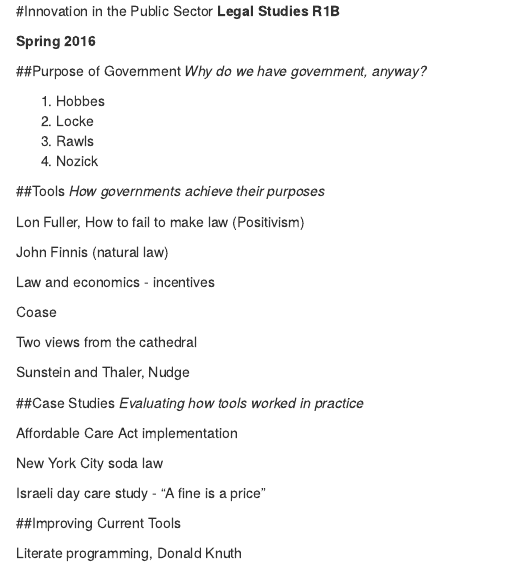
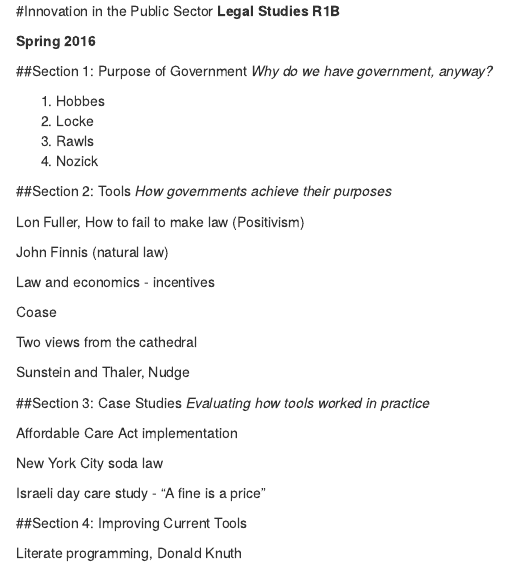
Before and after one commit to adamdhill/R1B_Spr_2016, an R Markdown document (Syllabus.R1B.Rmd): the page in a window 1100 px wide, from its top. Rendered offline with R 4.5, knitr and Pandoc, with nearby package versions.

Commit message:
Update Syllabus.R1B.Rmd

```diff
--- a/Syllabus.R1B.Rmd
+++ b/Syllabus.R1B.Rmd
@@ -4,7 +4,7 @@
 **Spring 2016**
 
 
-##Purpose of Government
+##Section 1: Purpose of Government
 *Why do we have government, anyway?*
 
 1. Hobbes
@@ -13,7 +13,7 @@
 4. Nozick
 
 
-##Tools
+##Section 2: Tools
 *How governments achieve their purposes*
 
 Lon Fuller, How to fail to make law (Positivism)
@@ -28,7 +28,7 @@
 
 Sunstein and Thaler, Nudge
 
-##Case Studies
+##Section 3: Case Studies
 *Evaluating how tools worked in practice*
 
 Affordable Care Act implementation
@@ -37,6 +37,6 @@
 
 Israeli day care study - "A fine is a price"
 
-##Improving Current Tools
+##Section 4: Improving Current Tools
 
 Literate programming, Donald Knuth
```
